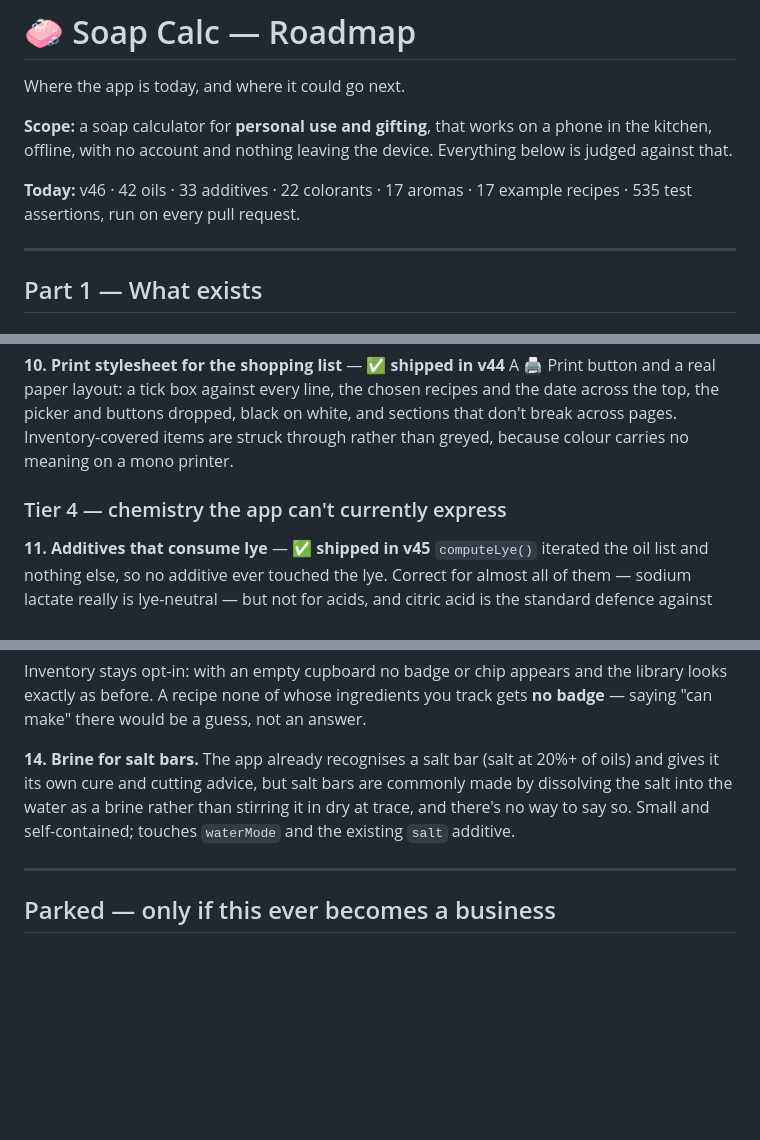
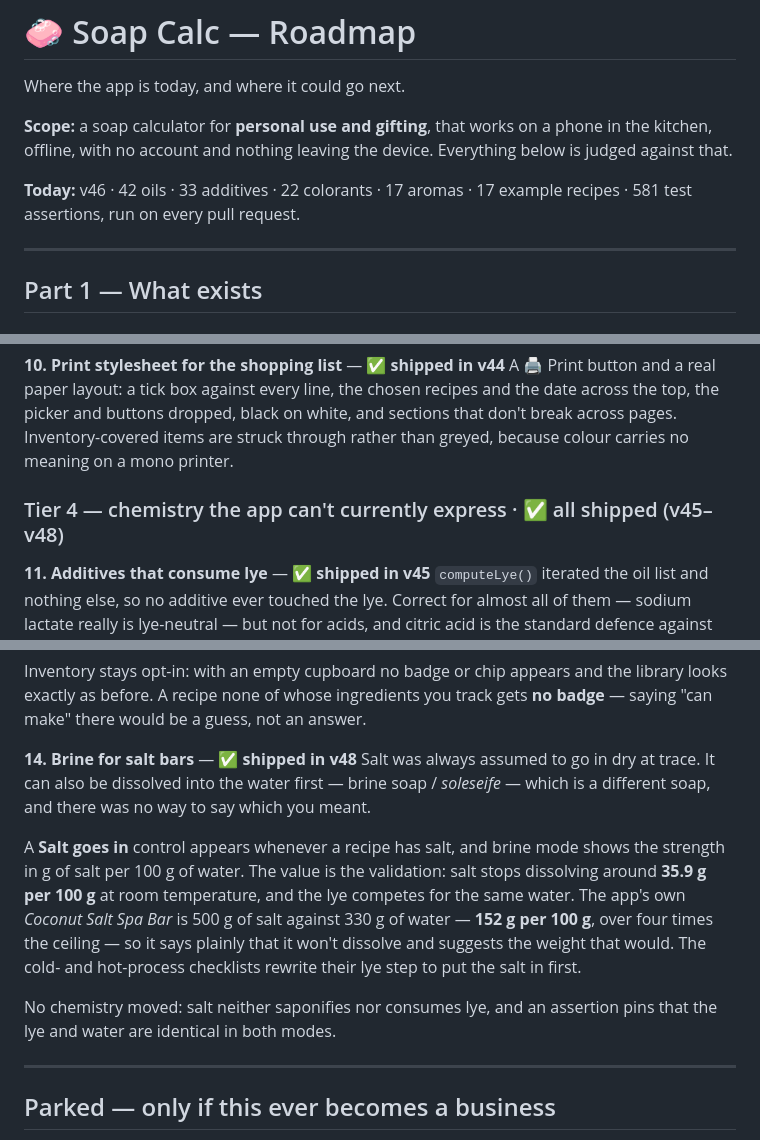
Before and after one commit to PhatBanana/Soap, a Markdown page: ROADMAP.md, 3 parts joined by grey strips. GitHub-like rendering; blank space fills up the shorter version.

```diff
--- a/ROADMAP.md
+++ b/ROADMAP.md
@@ -7,7 +7,7 @@ in the kitchen, offline, with no account and nothing leaving the device. Everyth
 below is judged against that.
 
 **Today:** v46 · 42 oils · 33 additives · 22 colorants · 17 aromas ·
-17 example recipes · 535 test assertions, run on every pull request.
+17 example recipes · 581 test assertions, run on every pull request.
 
 ---
 
@@ -184,7 +185,7 @@ recipes and the date across the top, the picker and buttons dropped, black on wh
 and sections that don't break across pages. Inventory-covered items are struck through
 rather than greyed, because colour carries no meaning on a mono printer.
 
-### Tier 4 — chemistry the app can't currently express
+### Tier 4 — chemistry the app can't currently express  ·  ✅ all shipped (v45–v48)
 
 **11. Additives that consume lye** — ✅ **shipped in v45**
 `computeLye()` iterated the oil list and nothing else, so no additive ever touched the
@@ -234,11 +235,21 @@ Inventory stays opt-in: with an empty cupboard no badge or chip appears and the
 looks exactly as before. A recipe none of whose ingredients you track gets **no badge** —
 saying "can make" there would be a guess, not an answer.
 
-**14. Brine for salt bars.** The app already recognises a salt bar (salt at 20%+ of
-oils) and gives it its own cure and cutting advice, but salt bars are commonly made by
-dissolving the salt into the water as a brine rather than stirring it in dry at trace,
-and there's no way to say so. Small and self-contained; touches `waterMode` and the
-existing `salt` additive.
+**14. Brine for salt bars** — ✅ **shipped in v48**
+Salt was always assumed to go in dry at trace. It can also be dissolved into the water
+first — brine soap / *soleseife* — which is a different soap, and there was no way to say
+which you meant.
+
+A **Salt goes in** control appears whenever a recipe has salt, and brine mode shows the
+strength in g of salt per 100 g of water. The value is the validation: salt stops
+dissolving around **35.9 g per 100 g** at room temperature, and the lye competes for the
+same water. The app's own *Coconut Salt Spa Bar* is 500 g of salt against 330 g of water
+— **152 g per 100 g**, over four times the ceiling — so it says plainly that it won't
+dissolve and suggests the weight that would. The cold- and hot-process checklists rewrite
+their lye step to put the salt in first.
+
+No chemistry moved: salt neither saponifies nor consumes lye, and an assertion pins that
+the lye and water are identical in both modes.
 
 ---
 
```
Also changed, not shown: other parts of ROADMAP.md (+1 -0 lines), README.md (+8 -1 lines), screenshots/31-brine.png (added), 4 other files.
